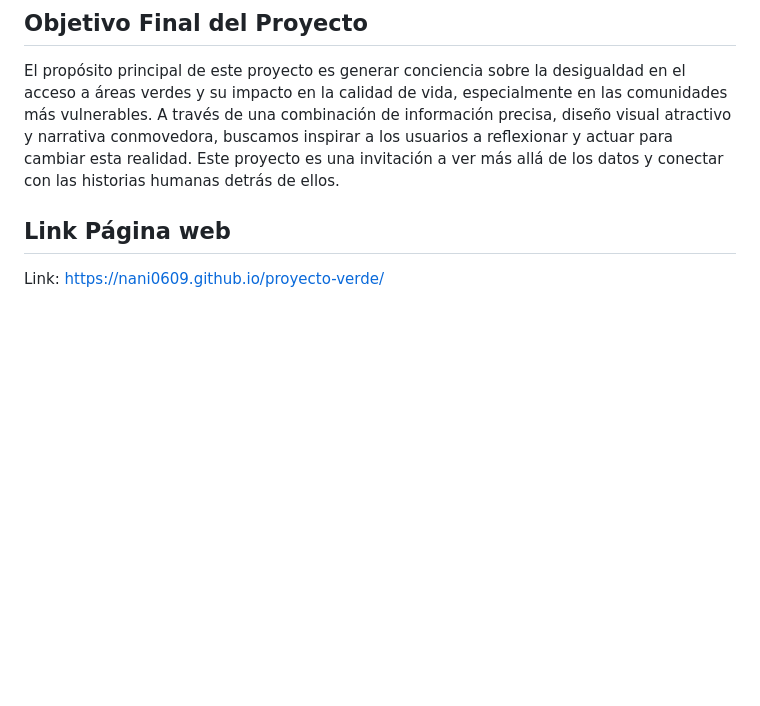
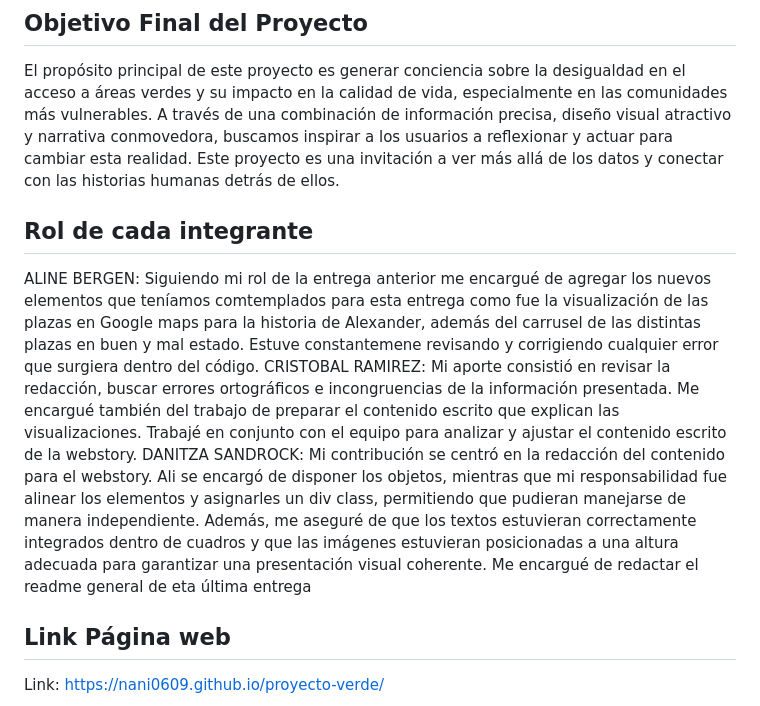
Before and after one commit to nani0609/proyecto-verde, a Markdown page: Entrega_06/readme.md, the part around the change. Drawn GitHub-style; blank space fills up the shorter version.

```diff
--- a/Entrega_06/readme.md
+++ b/Entrega_06/readme.md
@@ -75,6 +75,10 @@ El proyecto concluye con una cita que resume la relevancia del tema tratado y de
 ## Objetivo Final del Proyecto
 
 El propósito principal de este proyecto es generar conciencia sobre la desigualdad en el acceso a áreas verdes y su impacto en la calidad de vida, especialmente en las comunidades más vulnerables. A través de una combinación de información precisa, diseño visual atractivo y narrativa conmovedora, buscamos inspirar a los usuarios a reflexionar y actuar para cambiar esta realidad. Este proyecto es una invitación a ver más allá de los datos y conectar con las historias humanas detrás de ellos.
+## Rol de cada integrante
+ALINE BERGEN: Siguiendo mi rol de la entrega anterior me encargué de agregar los nuevos elementos que teníamos comtemplados para esta entrega como fue la visualización de las plazas en Google maps para la historia de Alexander, además del carrusel de las distintas plazas en buen y mal estado. Estuve constantemene revisando y corrigiendo cualquier error que surgiera dentro del código.
+CRISTOBAL RAMIREZ: Mi aporte consistió en revisar la redacción, buscar errores ortográficos e incongruencias de la información presentada. Me encargué también del trabajo de preparar el contenido escrito que explican las visualizaciones. Trabajé en conjunto con el equipo para analizar y ajustar el contenido escrito de la webstory.
+DANITZA SANDROCK: Mi contribución se centró en la redacción del contenido para el webstory. Ali se encargó de disponer los objetos, mientras que mi responsabilidad fue alinear los elementos y asignarles un div class, permitiendo que pudieran manejarse de manera independiente. Además, me aseguré de que los textos estuvieran correctamente integrados dentro de cuadros y que las imágenes estuvieran posicionadas a una altura adecuada para garantizar una presentación visual coherente. Me encargué de redactar el readme general de eta última entrega
 
 ## Link Página web
 Link: https://nani0609.github.io/proyecto-verde/
```
